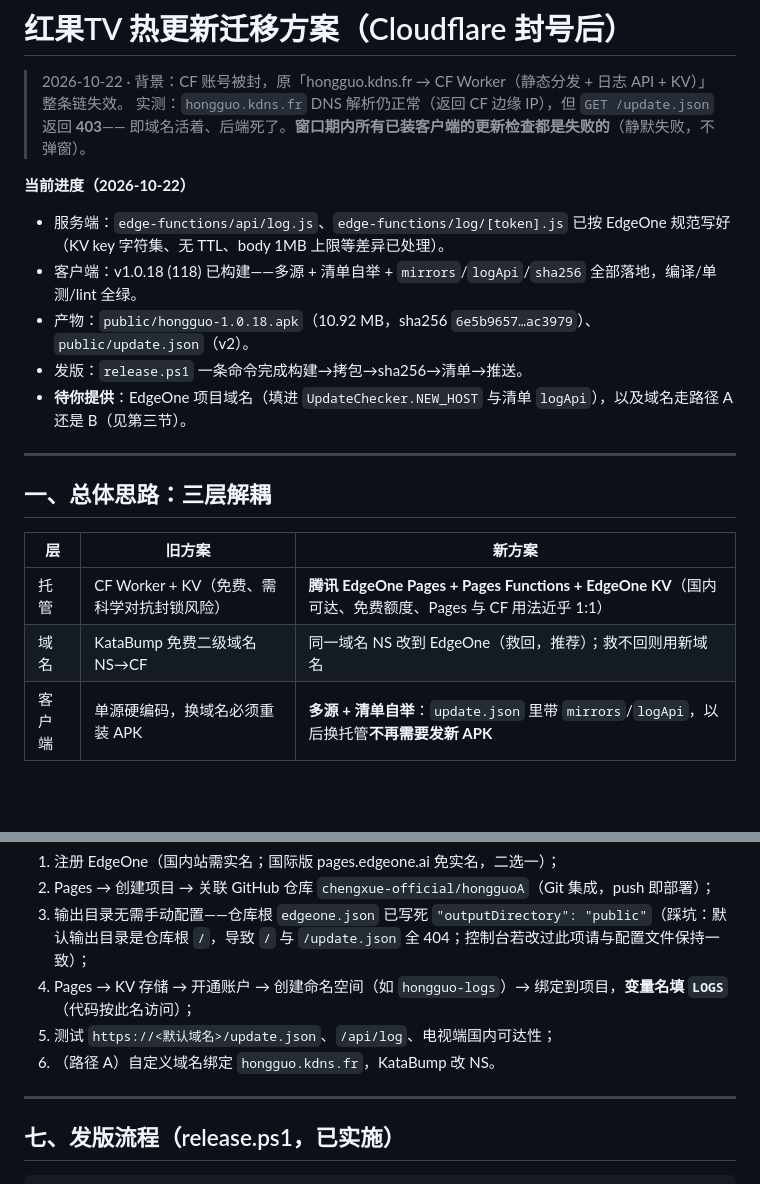
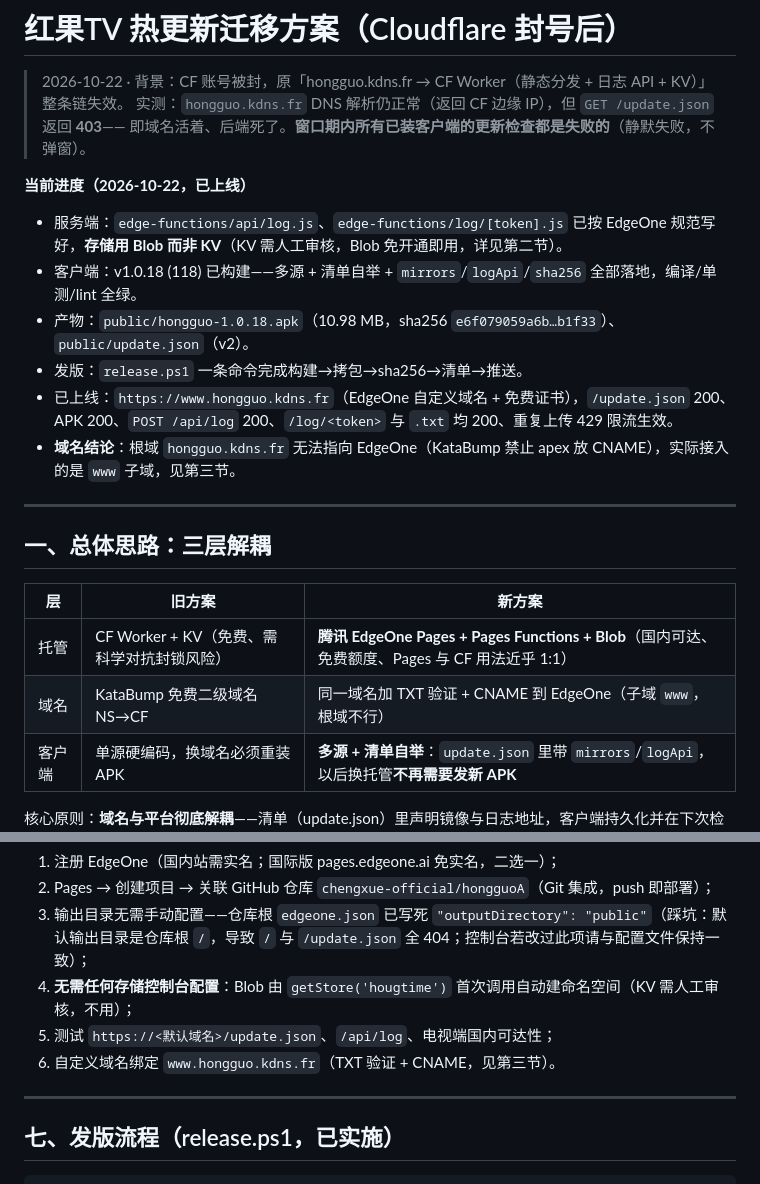
Before and after one commit to chengxue-official/hongguoA, a Markdown page: HOTUPDATE-PLAN.md, 2 parts joined by grey strips. Rendered like a GitHub page; blank space fills up the shorter version.

```diff
--- a/HOTUPDATE-PLAN.md
+++ b/HOTUPDATE-PLAN.md
@@ -4,12 +4,13 @@
 > 实测：`hongguo.kdns.fr` DNS 解析仍正常（返回 CF 边缘 IP），但 `GET /update.json` 返回 **403**——
 > 即域名活着、后端死了。**窗口期内所有已装客户端的更新检查都是失败的**（静默失败，不弹窗）。
 
-**当前进度（2026-10-22）**
-- 服务端：`edge-functions/api/log.js`、`edge-functions/log/[token].js` 已按 EdgeOne 规范写好（KV key 字符集、无 TTL、body 1MB 上限等差异已处理）。
+**当前进度（2026-10-22，已上线）**
+- 服务端：`edge-functions/api/log.js`、`edge-functions/log/[token].js` 已按 EdgeOne 规范写好，**存储用 Blob 而非 KV**（KV 需人工审核，Blob 免开通即用，详见第二节）。
 - 客户端：v1.0.18 (118) 已构建——多源 + 清单自举 + `mirrors`/`logApi`/`sha256` 全部落地，编译/单测/lint 全绿。
-- 产物：`public/hongguo-1.0.18.apk`（10.92 MB，sha256 `6e5b9657…ac3979`）、`public/update.json`（v2）。
+- 产物：`public/hongguo-1.0.18.apk`（10.98 MB，sha256 `e6f079059a6b…b1f33`）、`public/update.json`（v2）。
 - 发版：`release.ps1` 一条命令完成构建→拷包→sha256→清单→推送。
-- **待你提供**：EdgeOne 项目域名（填进 `UpdateChecker.NEW_HOST` 与清单 `logApi`），以及域名走路径 A 还是 B（见第三节）。
+- 已上线：`https://www.hongguo.kdns.fr`（EdgeOne 自定义域名 + 免费证书），`/update.json` 200、APK 200、`POST /api/log` 200、`/log/<token>` 与 `.txt` 均 200、重复上传 429 限流生效。
+- **域名结论**：根域 `hongguo.kdns.fr` 无法指向 EdgeOne（KataBump 禁止 apex 放 CNAME），实际接入的是 `www` 子域，见第三节。
 
 ---
 
@@ -17,8 +18,8 @@
 
 | 层 | 旧方案 | 新方案 |
 |---|---|---|
-| 托管 | CF Worker + KV（免费、需科学对抗封锁风险） | **腾讯 EdgeOne Pages + Pages Functions + EdgeOne KV**（国内可达、免费额度、Pages 与 CF 用法近乎 1:1） |
-| 域名 | KataBump 免费二级域名 NS→CF | 同一域名 NS 改到 EdgeOne（救回，推荐）；救不回则用新域名 |
+| 托管 | CF Worker + KV（免费、需科学对抗封锁风险） | **腾讯 EdgeOne Pages + Pages Functions + Blob**（国内可达、免费额度、Pages 与 CF 用法近乎 1:1） |
+| 域名 | KataBump 免费二级域名 NS→CF | 同一域名加 TXT 验证 + CNAME 到 EdgeOne（子域 `www`，根域不行） |
 | 客户端 | 单源硬编码，换域名必须重装 APK | **多源 + 清单自举**：`update.json` 里带 `mirrors`/`logApi`，以后换托管**不再需要发新 APK** |
 
 核心原则：**域名与平台彻底解耦**——清单（update.json）里声明镜像与日志地址，客户端持久化并在下次检查时合并，
@@ -112,9 +116,9 @@ KataBump 只是免费二级域名商，**它没被封**——之前是你把 NS
 1. 注册 EdgeOne（国内站需实名；国际版 pages.edgeone.ai 免实名，二选一）；
 2. Pages → 创建项目 → 关联 GitHub 仓库 `chengxue-official/hongguoA`（Git 集成，push 即部署）；
 3. 输出目录无需手动配置——仓库根 `edgeone.json` 已写死 `"outputDirectory": "public"`（踩坑：默认输出目录是仓库根 `/`，导致 `/` 与 `/update.json` 全 404；控制台若改过此项请与配置文件保持一致）；
-4. Pages → KV 存储 → 开通账户 → 创建命名空间（如 `hongguo-logs`）→ 绑定到项目，**变量名填 `LOGS`**（代码按此名访问）；
+4. **无需任何存储控制台配置**：Blob 由 `getStore('hougtime')` 首次调用自动建命名空间（KV 需人工审核，不用）；
 5. 测试 `https://<默认域名>/update.json`、`/api/log`、电视端国内可达性；
-6. （路径 A）自定义域名绑定 `hongguo.kdns.fr`，KataBump 改 NS。
+6. 自定义域名绑定 `www.hongguo.kdns.fr`（TXT 验证 + CNAME，见第三节）。
 
 ---
 
```
Also changed, not shown: other parts of HOTUPDATE-PLAN.md (+28 -24 lines), README.md (+10 -7 lines).
